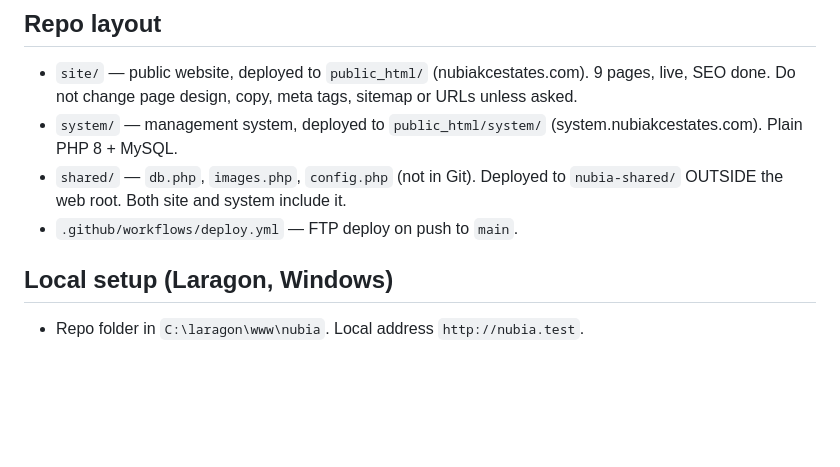
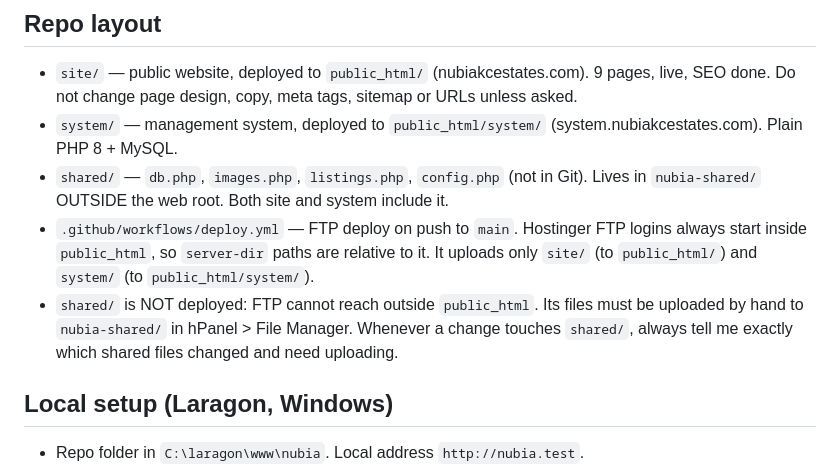
Before and after one commit to oliverbloggs-eng/Nubia, a Markdown page: CLAUDE.md, the part around the change. Rendered like a GitHub page; blank space fills up the shorter version.

Commit message:
Note manual upload of shared files in CLAUDE.md
Co-Authored-By: Claude Opus 5.5 <noreply@anthropic.com>

```diff
--- a/CLAUDE.md
+++ b/CLAUDE.md
@@ -8,8 +8,9 @@ Nubia KC Estates, a real-estate company in Kenya (Nairobi, Kilimani, Westlands,
 ## Repo layout
 - `site/` — public website, deployed to `public_html/` (nubiakcestates.com). 9 pages, live, SEO done. Do not change page design, copy, meta tags, sitemap or URLs unless asked.
 - `system/` — management system, deployed to `public_html/system/` (system.nubiakcestates.com). Plain PHP 8 + MySQL.
-- `shared/` — `db.php`, `images.php`, `config.php` (not in Git). Deployed to `nubia-shared/` OUTSIDE the web root. Both site and system include it.
-- `.github/workflows/deploy.yml` — FTP deploy on push to `main`.
+- `shared/` — `db.php`, `images.php`, `listings.php`, `config.php` (not in Git). Lives in `nubia-shared/` OUTSIDE the web root. Both site and system include it.
+- `.github/workflows/deploy.yml` — FTP deploy on push to `main`. Hostinger FTP logins always start inside `public_html`, so `server-dir` paths are relative to it. It uploads only `site/` (to `public_html/`) and `system/` (to `public_html/system/`).
+- `shared/` is NOT deployed: FTP cannot reach outside `public_html`. Its files must be uploaded by hand to `nubia-shared/` in hPanel > File Manager. Whenever a change touches `shared/`, always tell me exactly which shared files changed and need uploading.
 
 ## Local setup (Laragon, Windows)
 - Repo folder in `C:\laragon\www\nubia`. Local address `http://nubia.test`.
```
